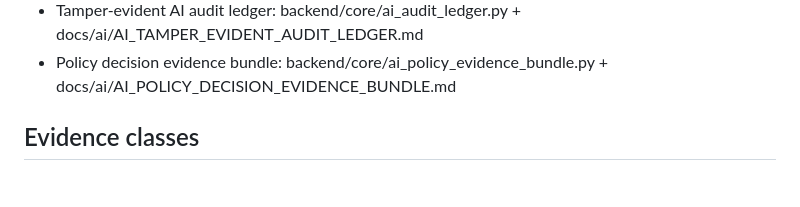
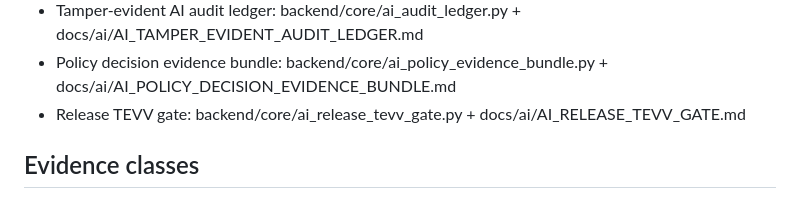
Before and after one commit to Rafiqual69/Zootasks, a Markdown page: docs/ai/AI_EVIDENCE_INDEX.md, the part around the change. Drawn GitHub-style.

Commit message:
Index release TEVV gate evidence

```diff
--- a/docs/ai/AI_EVIDENCE_INDEX.md
+++ b/docs/ai/AI_EVIDENCE_INDEX.md
@@ -34,6 +34,7 @@ This index is the audit trail for AI governance evidence.
 - Trust graph + non-escalating delegation chain: backend/core/ai_delegation_chain.py + docs/ai/AI_TRUST_GRAPH_AND_DELEGATION_CHAIN.md
 - Tamper-evident AI audit ledger: backend/core/ai_audit_ledger.py + docs/ai/AI_TAMPER_EVIDENT_AUDIT_LEDGER.md
 - Policy decision evidence bundle: backend/core/ai_policy_evidence_bundle.py + docs/ai/AI_POLICY_DECISION_EVIDENCE_BUNDLE.md
+- Release TEVV gate: backend/core/ai_release_tevv_gate.py + docs/ai/AI_RELEASE_TEVV_GATE.md
 
 ## Evidence classes
 
```
